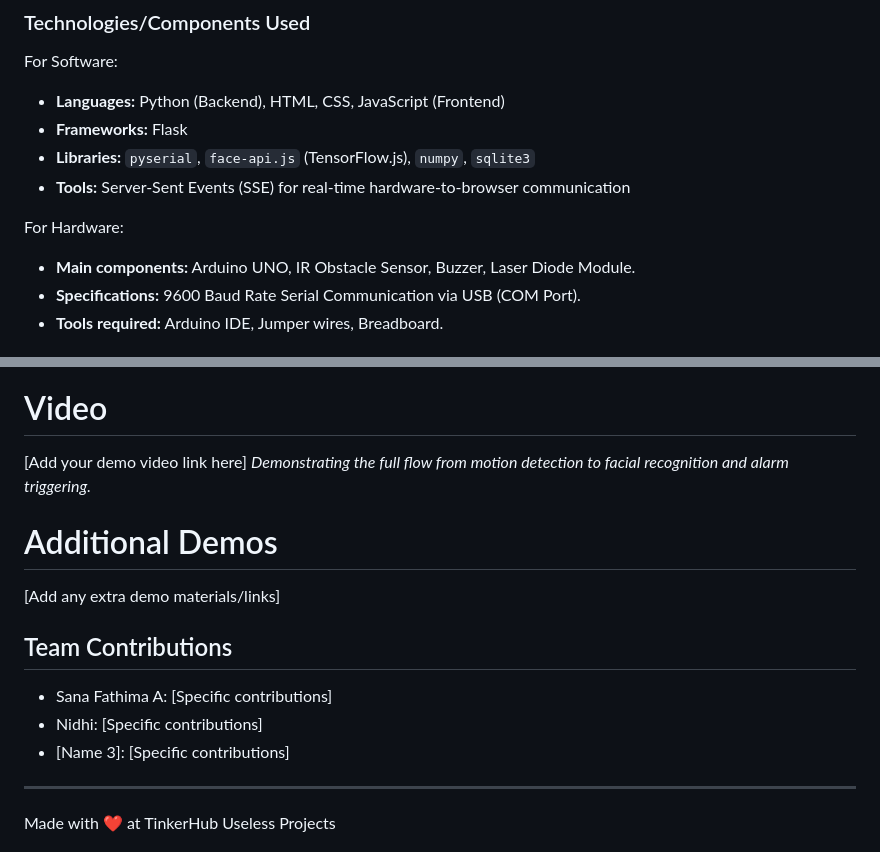
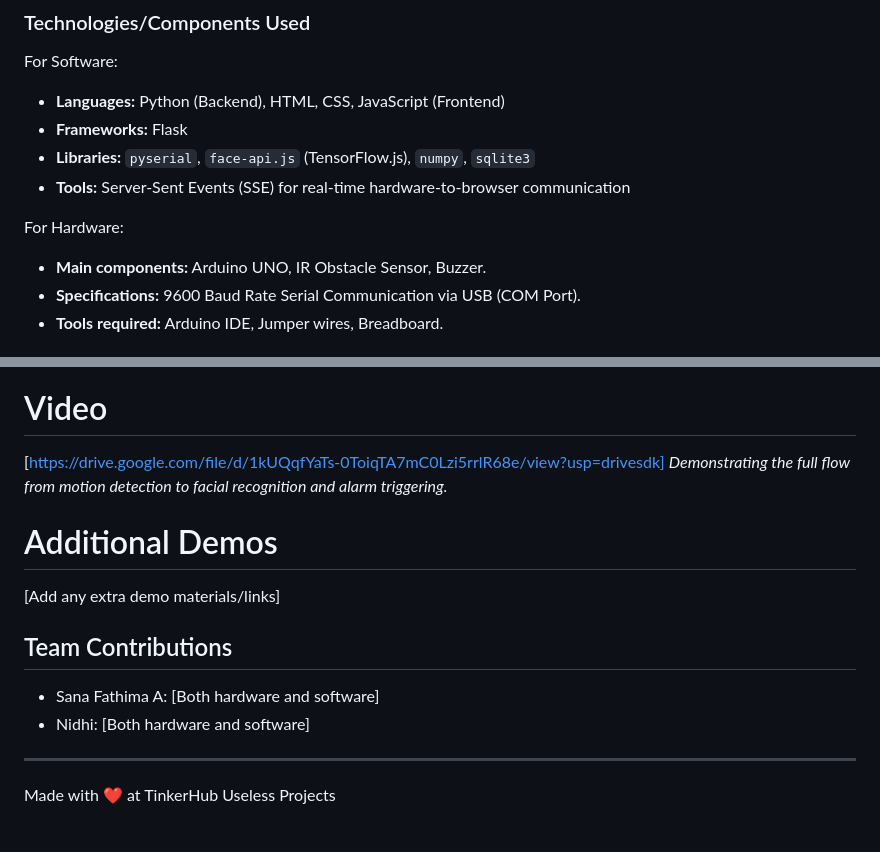
Before and after one commit to sanafathima-hoo/Operation-Maggie, a Markdown page: README.md, 2 parts joined by grey strips. Rendered like a GitHub page.

```diff
--- a/README.md
+++ b/README.md
@@ -33,7 +33,7 @@ For Software:
 - **Tools:** Server-Sent Events (SSE) for real-time hardware-to-browser communication
 
 For Hardware:
-- **Main components:** Arduino UNO, IR Obstacle Sensor, Buzzer, Laser Diode Module.
+- **Main components:** Arduino UNO, IR Obstacle Sensor, Buzzer.
 - **Specifications:** 9600 Baud Rate Serial Communication via USB (COM Port).
 - **Tools required:** Arduino IDE, Jumper wires, Breadboard.
 
@@ -89,16 +97,16 @@ For Hardware:
 
 ### Project Demo
 # Video
-[Add your demo video link here]
+[https://drive.google.com/file/d/1kUQqfYaTs-0ToiqTA7mC0Lzi5rrlR68e/view?usp=drivesdk]
 *Demonstrating the full flow from motion detection to facial recognition and alarm triggering.*
 
 # Additional Demos
 [Add any extra demo materials/links]
 
 ## Team Contributions
-- Sana Fathima A: [Specific contributions]
-- Nidhi: [Specific contributions]
-- [Name 3]: [Specific contributions]
+- Sana Fathima A: [Both hardware and software]
+- Nidhi: [Both hardware and software]
+
 
 ---
 Made with ❤️ at TinkerHub Useless Projects
```
Also changed, not shown: other parts of README.md (+9 -1 lines).
